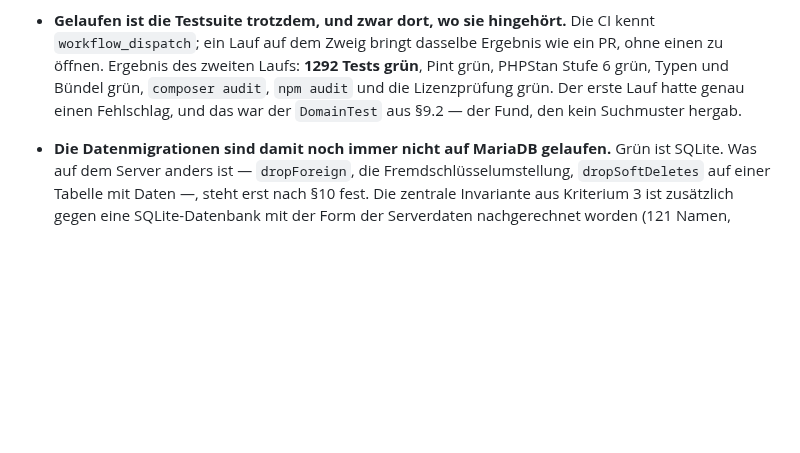
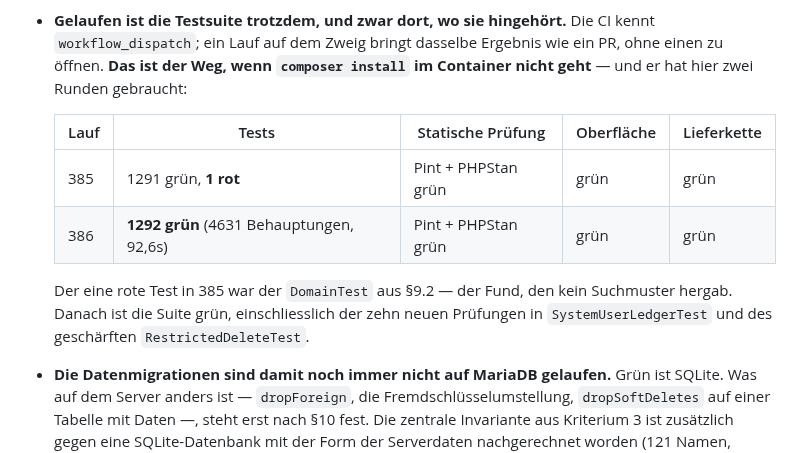
Before and after one commit to philf90/Server-Control-Panel, a Markdown page: docs/35-systembenutzer-verzeichnis.md, the part around the change. Drawn GitHub-style; blank space fills up the shorter version.

Commit message:
docs/35 §9.5: das gemessene Ergebnis statt der Vorhersage
Zwei CI-Läufe auf dem Zweig, als Tabelle: 385 mit dem einen roten Test,
386 mit 1292 grünen. Und der Hinweis, der beim nächsten Mal eine Stunde
spart: Geht `composer install` im Container nicht, ist ein
`workflow_dispatch` auf dem Zweig der Weg zur Testsuite — ohne dass dafür
ein Pull Request aufgemacht werden muss.

Co-Authored-By: Claude Opus 5 <noreply@anthropic.com>
Claude-Session: https://claude.ai/code/session_01SJ1x8GxXWX8qvF2DBGaxsc
Signed-off-by: Claude <noreply@anthropic.com>

```diff
--- a/docs/35-systembenutzer-verzeichnis.md
+++ b/docs/35-systembenutzer-verzeichnis.md
@@ -724,11 +724,18 @@ Ehrlich benannt, weil §7 es verlangt:
 
 - **Gelaufen ist die Testsuite trotzdem, und zwar dort, wo sie hingehört.** Die
   CI kennt `workflow_dispatch`; ein Lauf auf dem Zweig bringt dasselbe Ergebnis
-  wie ein PR, ohne einen zu öffnen. Ergebnis des zweiten Laufs: **1292 Tests
-  grün**, Pint grün, PHPStan Stufe 6 grün, Typen und Bündel grün, `composer
-  audit`, `npm audit` und die Lizenzprüfung grün. Der erste Lauf hatte genau
-  einen Fehlschlag, und das war der `DomainTest` aus §9.2 — der Fund, den kein
-  Suchmuster hergab.
+  wie ein PR, ohne einen zu öffnen. **Das ist der Weg, wenn `composer install`
+  im Container nicht geht** — und er hat hier zwei Runden gebraucht:
+
+  | Lauf | Tests | Statische Prüfung | Oberfläche | Lieferkette |
+  |---|---|---|---|---|
+  | 385 | 1291 grün, **1 rot** | Pint + PHPStan grün | grün | grün |
+  | 386 | **1292 grün** (4631 Behauptungen, 92,6s) | Pint + PHPStan grün | grün | grün |
+
+  Der eine rote Test in 385 war der `DomainTest` aus §9.2 — der Fund, den kein
+  Suchmuster hergab. Danach ist die Suite grün, einschliesslich der zehn neuen
+  Prüfungen in `SystemUserLedgerTest` und des geschärften
+  `RestrictedDeleteTest`.
 
 - **Die Datenmigrationen sind damit noch immer nicht auf MariaDB gelaufen.**
   Grün ist SQLite. Was auf dem Server anders ist — `dropForeign`, die
```
